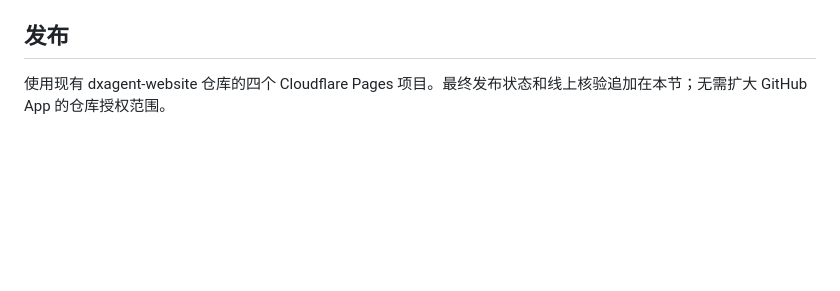
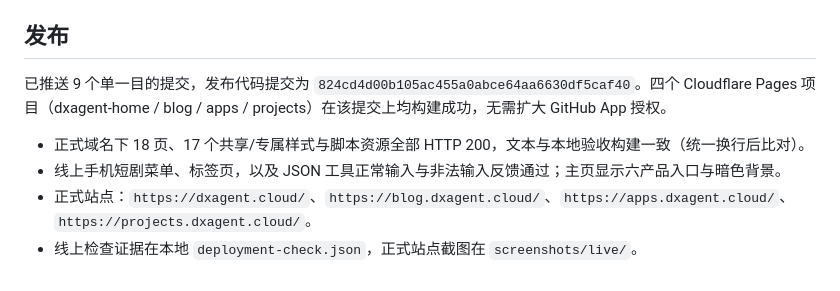
Before and after one commit to ouyang-2019/dxagent-website, a Markdown page: docs/visual-audit/change-list.md, the part around the change. GitHub-like rendering; blank space fills up the shorter version.

Commit message:
docs(site): record production deployment verification

```diff
--- a/docs/visual-audit/change-list.md
+++ b/docs/visual-audit/change-list.md
@@ -59,4 +59,9 @@
 
 ## 发布
 
-使用现有 dxagent-website 仓库的四个 Cloudflare Pages 项目。最终发布状态和线上核验追加在本节；无需扩大 GitHub App 的仓库授权范围。
+已推送 9 个单一目的提交，发布代码提交为 `824cd4d00b105ac455a0abce64aa6630df5caf40`。四个 Cloudflare Pages 项目（dxagent-home / blog / apps / projects）在该提交上均构建成功，无需扩大 GitHub App 授权。
+
+- 正式域名下 18 页、17 个共享/专属样式与脚本资源全部 HTTP 200，文本与本地验收构建一致（统一换行后比对）。
+- 线上手机短剧菜单、标签页，以及 JSON 工具正常输入与非法输入反馈通过；主页显示六产品入口与暗色背景。
+- 正式站点：`https://dxagent.cloud/`、`https://blog.dxagent.cloud/`、`https://apps.dxagent.cloud/`、`https://projects.dxagent.cloud/`。
+- 线上检查证据在本地 `deployment-check.json`，正式站点截图在 `screenshots/live/`。
```
